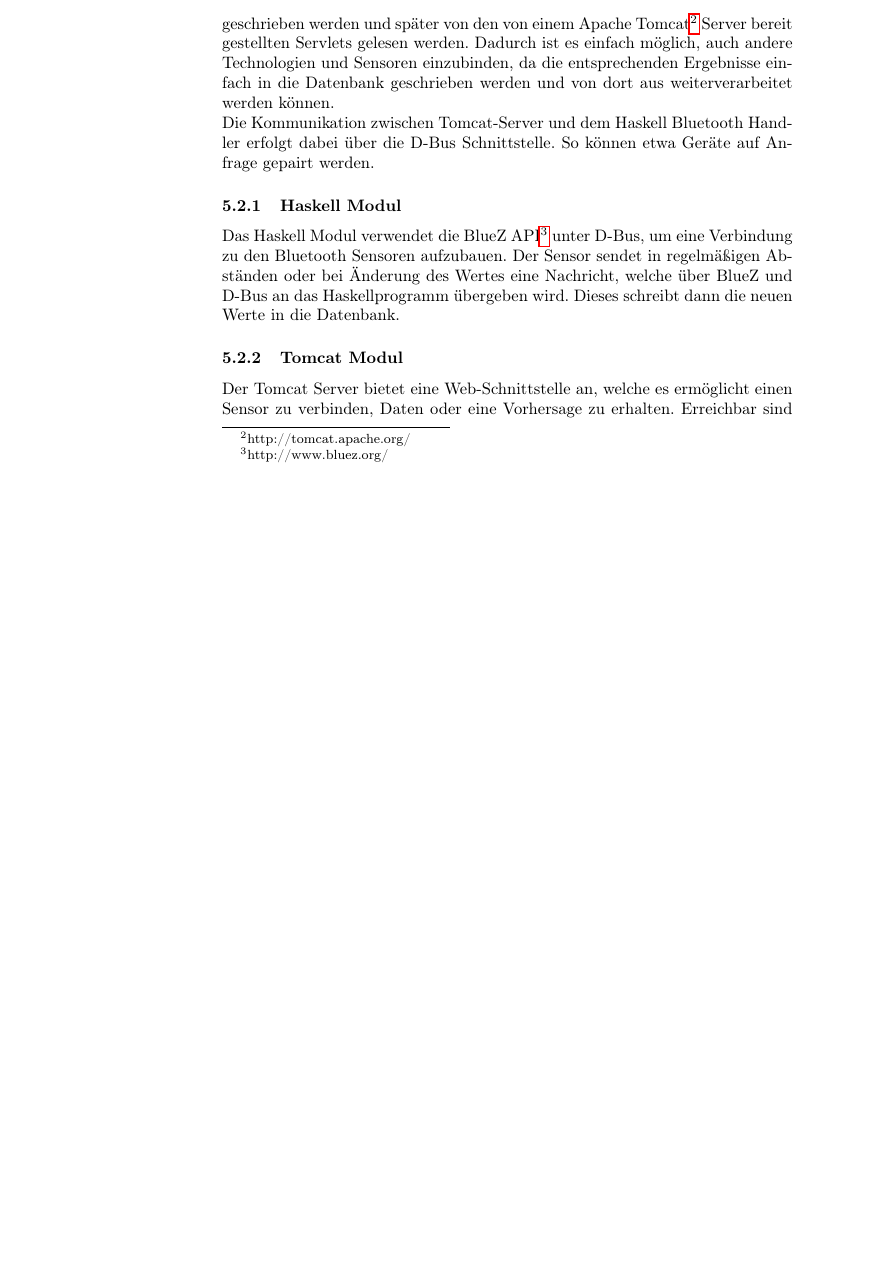
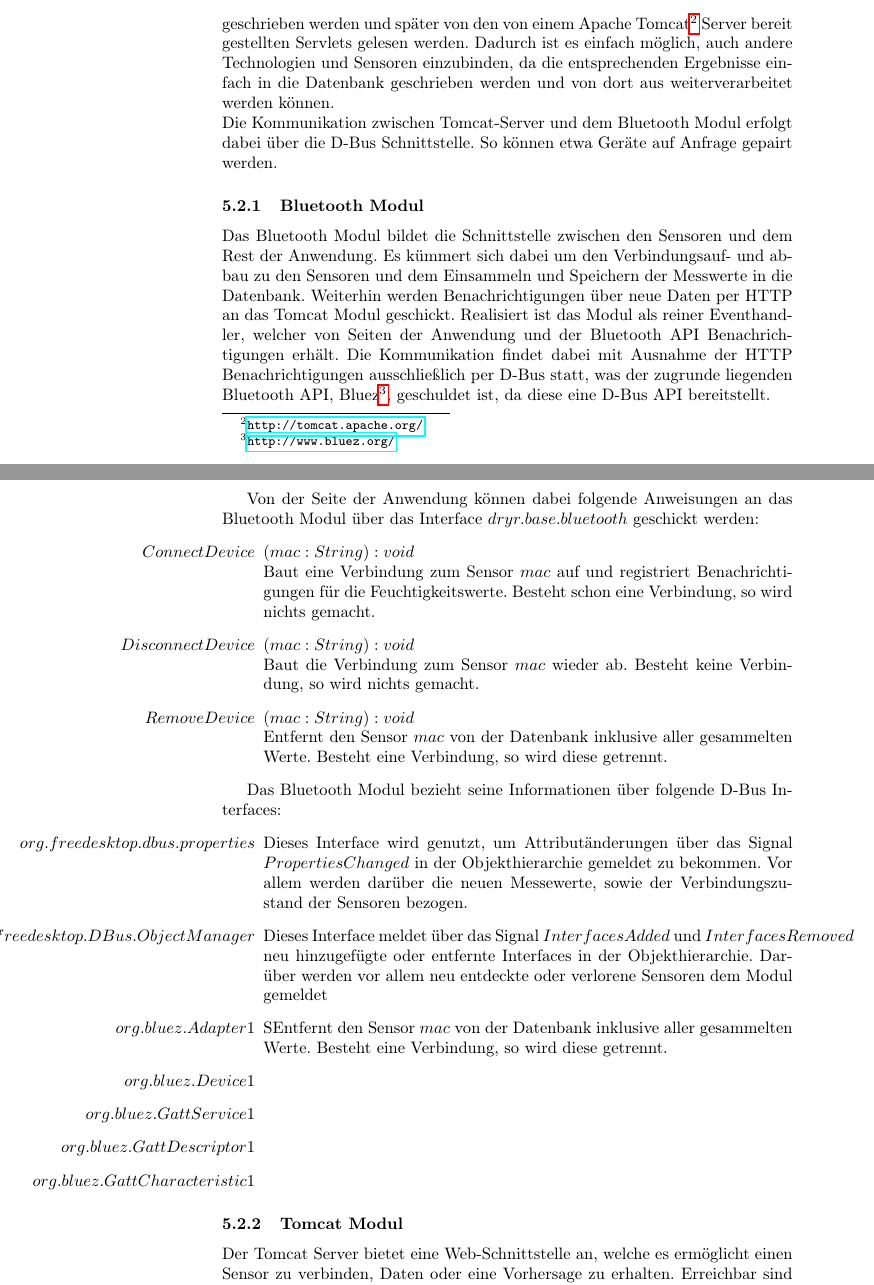
Before and after one commit to kairosswag/Sensor-Appliances, a LaTeX document (Documentation/dokumentation_master.tex, which reads Documentation/dokumentation_software.tex): part of page 26 of 37 before the commit and two parts of pages 26 and 27 of 38 after it, the two joined at a grey line, cut so that both start at the same text, the shorter picture padded with empty space. Compiled offline with pdfLaTeX.

Commit message:
Bluetooth Modul WIP

```diff
--- a/Documentation/dokumentation_software.tex
+++ b/Documentation/dokumentation_software.tex
@@ -17,10 +17,39 @@ Das Gesamtsystem ist recht einfach gehalten, kann aber durch den modularen Aufba
 	\caption{Der Aufbau der Basisstation.}
 \end{figure}
 
-Die Basisstation verbindet Datenaggregation, -haltung und -verarbeitung. Dazu verwendet sie eine Oracle MySQL\footnote{http://www.oracle.com/de/products/mysql/overview/index.html} Datenbank, in welche die Sensordaten direkt geschrieben werden und später von den von einem Apache Tomcat\footnote{http://tomcat.apache.org/} Server bereit gestellten Servlets gelesen werden. Dadurch ist es einfach möglich, auch andere Technologien und Sensoren einzubinden, da die entsprechenden Ergebnisse einfach in die Datenbank geschrieben werden und von dort aus weiterverarbeitet werden können.\\
-Die Kommunikation zwischen Tomcat-Server und dem Haskell Bluetooth Handler erfolgt dabei über die D-Bus Schnittstelle. So können etwa Geräte auf Anfrage gepairt werden.
-\subsubsection{Haskell Modul}
- Das Haskell Modul verwendet die BlueZ API\footnote{http://www.bluez.org/} unter D-Bus, um eine Verbindung zu den Bluetooth Sensoren aufzubauen. Der Sensor sendet in regelmäßigen Abständen oder bei Änderung des Wertes eine Nachricht, welche über BlueZ und D-Bus an das Haskellprogramm übergeben wird. Dieses schreibt dann die neuen Werte in die Datenbank.
+Die Basisstation verbindet Datenaggregation, -haltung und -verarbeitung. Dazu verwendet sie eine Oracle MySQL\footnote{\url{http://www.oracle.com/de/products/mysql/overview/index.html}} Datenbank, in welche die Sensordaten direkt geschrieben werden und später von den von einem Apache Tomcat\footnote{\url{http://tomcat.apache.org/}} Server bereit gestellten Servlets gelesen werden. Dadurch ist es einfach möglich, auch andere Technologien und Sensoren einzubinden, da die entsprechenden Ergebnisse einfach in die Datenbank geschrieben werden und von dort aus weiterverarbeitet werden können.\\
+Die Kommunikation zwischen Tomcat-Server und dem Bluetooth Modul erfolgt dabei über die D-Bus Schnittstelle. So können etwa Geräte auf Anfrage gepairt werden.
+
+\subsubsection{Bluetooth Modul}
+Das Bluetooth Modul bildet die Schnittstelle zwischen den Sensoren und dem Rest der Anwendung. Es kümmert sich dabei um den Verbindungsauf- und abbau zu den Sensoren und dem Einsammeln und Speichern der Messwerte in die Datenbank. Weiterhin werden Benachrichtigungen über neue Daten per HTTP an das Tomcat Modul geschickt. Realisiert ist das Modul als reiner Eventhandler, welcher von Seiten der Anwendung und der Bluetooth API Benachrichtigungen erhält. Die Kommunikation findet dabei mit Ausnahme der HTTP Benachrichtigungen ausschließlich per D-Bus statt, was der zugrunde liegenden Bluetooth API, Bluez\footnote{\url{http://www.bluez.org/}}, geschuldet ist, da diese eine D-Bus API bereitstellt.
+
+Von der Seite der Anwendung können dabei folgende Anweisungen an das Bluetooth Modul über das Interface $dryr.base.bluetooth$ geschickt werden:
+\begin{enumerate}
+	\item[$ConnectDevice$] $(mac: String) : void$ \\
+		Baut eine Verbindung zum Sensor $mac$ auf und registriert Benachrichtigungen für die Feuchtigkeitswerte. Besteht schon eine Verbindung, so wird nichts gemacht.
+	\item[$DisconnectDevice$] $(mac: String) : void$ \\
+		Baut die Verbindung zum Sensor $mac$ wieder ab. Besteht keine Verbindung, so wird nichts gemacht.
+	\item[$RemoveDevice$] $(mac: String) : void$ \\
+		Entfernt den Sensor $mac$ von der Datenbank inklusive aller gesammelten Werte. Besteht eine Verbindung, so wird diese getrennt.
+\end{enumerate}
+
+Das Bluetooth Modul bezieht seine Informationen über folgende D-Bus Interfaces:
+\begin{enumerate}
+	\item[$org.freedesktop.dbus.properties$]
+		Dieses Interface wird genutzt, um Attributänderungen über das Signal $PropertiesChanged$ in der Objekthierarchie gemeldet zu bekommen. Vor allem werden darüber die neuen Messewerte, sowie der Verbindungszustand der Sensoren bezogen.
+	\item[$org.freedesktop.DBus.ObjectManager$]
+		Dieses Interface meldet über das Signal $InterfacesAdded$ und $InterfacesRemoved$ neu hinzugefügte oder entfernte Interfaces in der Objekthierarchie. Darüber werden vor allem neu entdeckte oder verlorene Sensoren dem Modul gemeldet
+	\item[$org.bluez.Adapter1$]
+		SEntfernt den Sensor $mac$ von der Datenbank inklusive aller gesammelten Werte. Besteht eine Verbindung, so wird diese getrennt.
+	\item[$org.bluez.Device1$]
+		%TODO
+	\item[$org.bluez.GattService1$]
+		%TODO
+	\item[$org.bluez.GattDescriptor1$]
+		%TODO
+	\item[$org.bluez.GattCharacteristic1$]
+		%TODO
+\end{enumerate}
 
 \subsubsection{Tomcat Modul}
 Der Tomcat Server bietet eine Web-Schnittstelle an, welche es ermöglicht einen Sensor zu verbinden, Daten oder eine Vorhersage zu erhalten.
```
